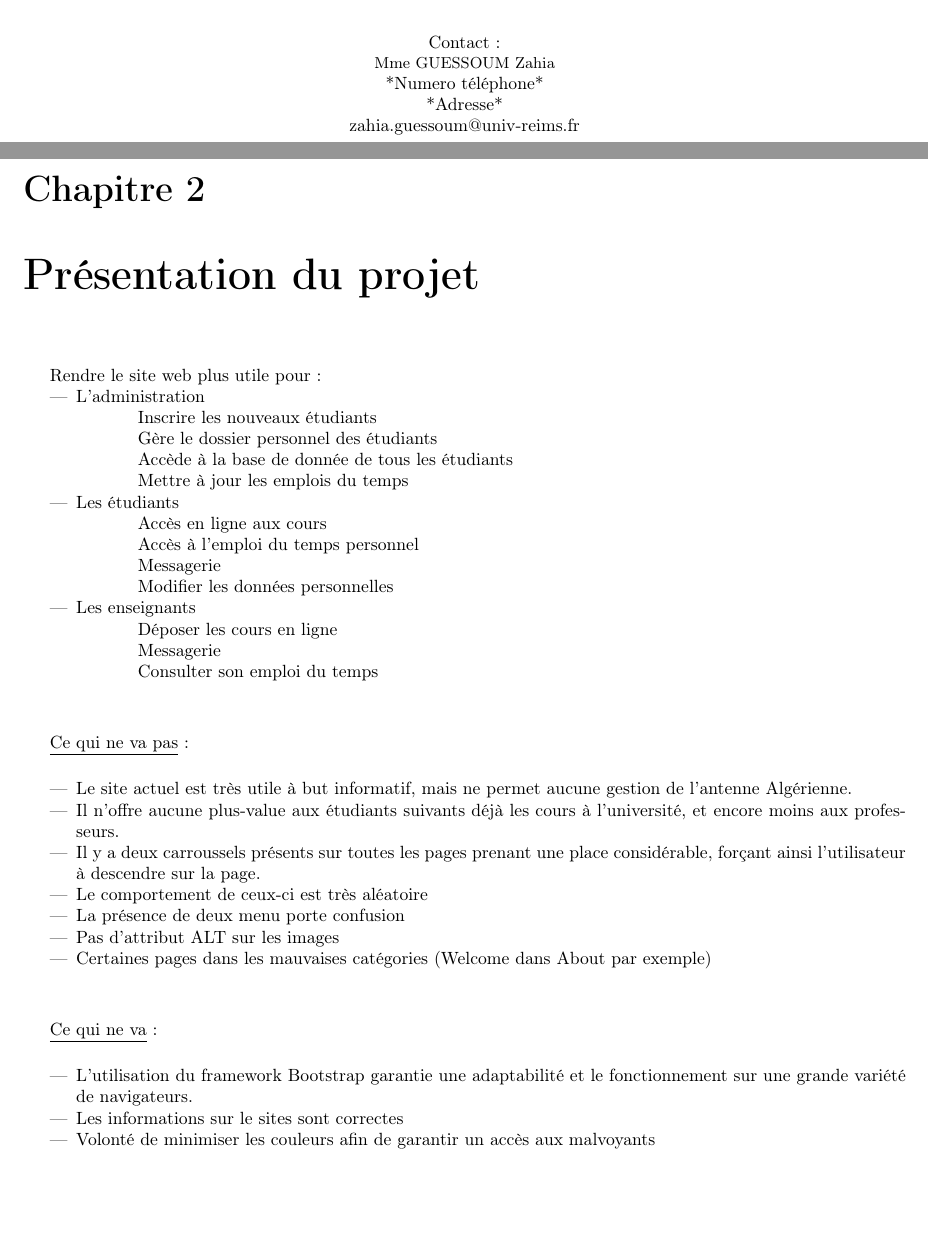
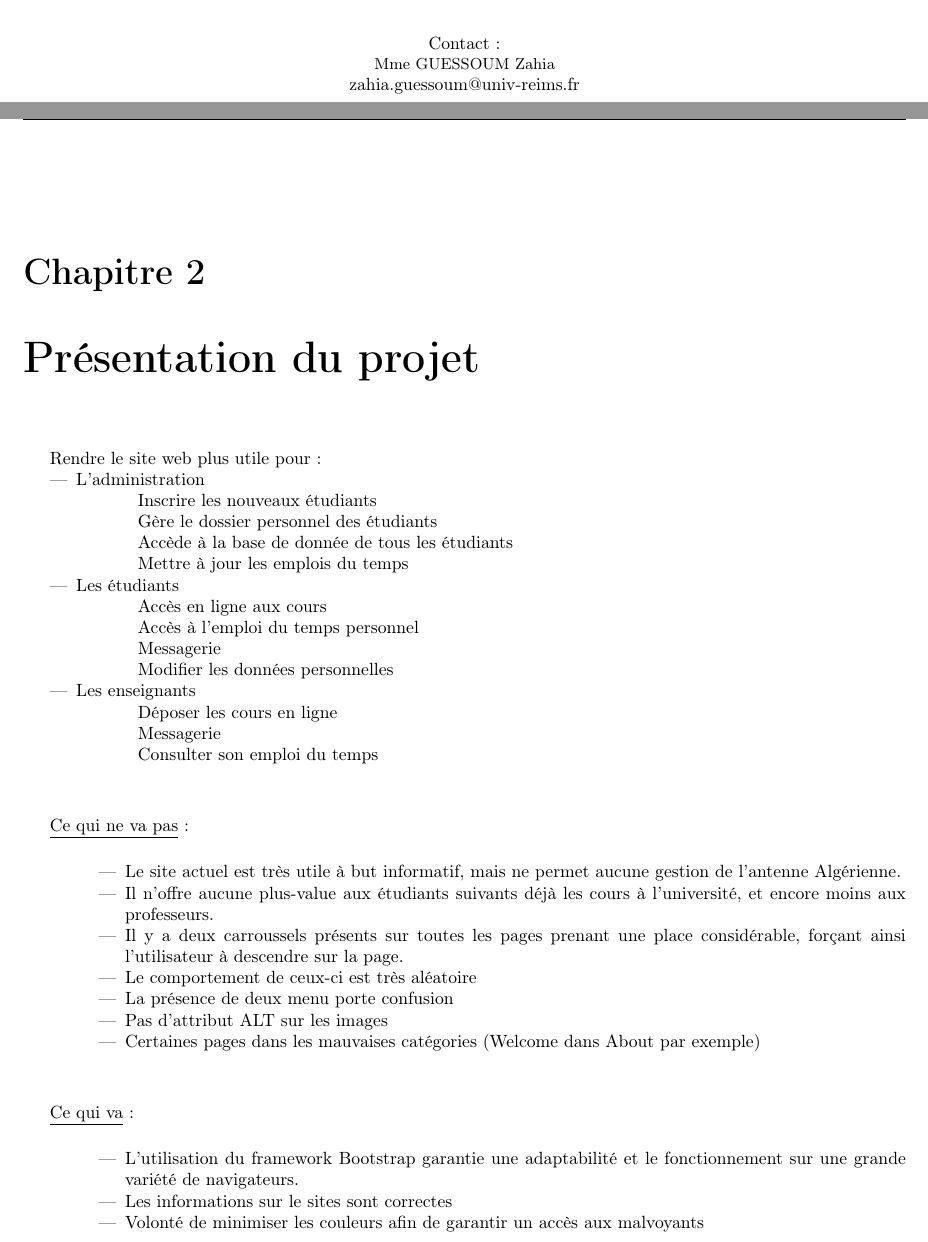
Before and after one commit to dutinfo-projets3/cahier_des_charges, a LaTeX document (Cahier.tex): two parts of pages 1 and 4 of 4 before the commit and two parts of pages 1 and 4 of 6 after it, joined at a grey line, cut so that both start at the same text, the shorter picture padded with empty space. Compiled offline with pdfLaTeX.

Commit message:
Affichage du header sur toutes les pages

```diff
--- a/Cahier.tex
+++ b/Cahier.tex
@@ -1,4 +1,4 @@
-\documentclass[oneside]{book}
+\documentclass[oneside]{report}
 \usepackage[T1]{fontenc}
 \usepackage[utf8]{inputenc}
 \usepackage[frenchb]{babel}
@@ -6,18 +6,17 @@
 \usepackage[margin=2cm]{geometry}
 \usepackage{fancyhdr}
 \usepackage{changepage}
+\usepackage{etoolbox}
 
 \graphicspath{ {images/} }
 
-\pagestyle{fancy}
-\fancyhf{}
-\rhead{\includegraphics{logo}}
-\lhead{Cahier des charges}
 
 \author{Nathan JANCZEWSKI, Léo BERGEROT, Loic HUSSON, Youness LOUCIF,\\ Alexandre QUILLET, Jonathan PAUGOIS }
 
+\usepackage{etoolbox}
+\patchcmd{\chapter}{plain}{fancy}{}{}
+
 \newcommand{\indentunder}{1.5cm}
-
 \begin{document}
 	\begin{titlepage}
 		\centering
@@ -29,10 +28,8 @@
 		\vspace{10cm}
 		{\par Université Pan Africaine (UPA)\par}
 		{\par Site web \par}
-		\vspace{1cm}
+		{\vfill}
 		{\par Contact: \par}
 		{\par\small Mme GUESSOUM Zahia\par}
-		{\par *Numero téléphone* \par}
-		{\par *Adresse* \par}
 		{\par zahia.guessoum@univ-reims.fr \par}
 	\end{titlepage}
@@ -74,6 +78,7 @@
 		\vspace{1cm}
 		\par\underline{Ce qui ne va pas}:
 		\vspace{.5cm}
+		\begin{adjustwidth}{\indentunder}{}
 		\begin{itemize}
 			\item Le site actuel est très utile à but informatif, mais ne permet aucune gestion de l'antenne Algérienne.
 			\item Il n'offre aucune plus-value aux étudiants suivants déjà les cours à l'université, et encore moins aux professeurs.
@@ -83,9 +88,11 @@
 			\item Pas d'attribut ALT sur les images
 			\item Certaines pages dans les mauvaises catégories (Welcome dans About par exemple)
 		\end{itemize}
+		\end{adjustwidth}
 	\vspace{1cm}
-	\par\underline{Ce qui ne va}:
+	\par\underline{Ce qui va}:
 		\vspace{.5cm}
+		\begin{adjustwidth}{\indentunder}{}
 		\begin{itemize}
 			\item L'utilisation du framework Bootstrap garantie une adaptabilité et le fonctionnement sur une grande variété de navigateurs.
 			\item Les informations sur le sites sont correctes
@@ -94,2 +109,5 @@
+	\chapter{Prestations attendues}
+	{
 	}
+}
 \end{document}
```
Also changed, not shown: Cahier.tex (15 more changed lines), 1 other file.
